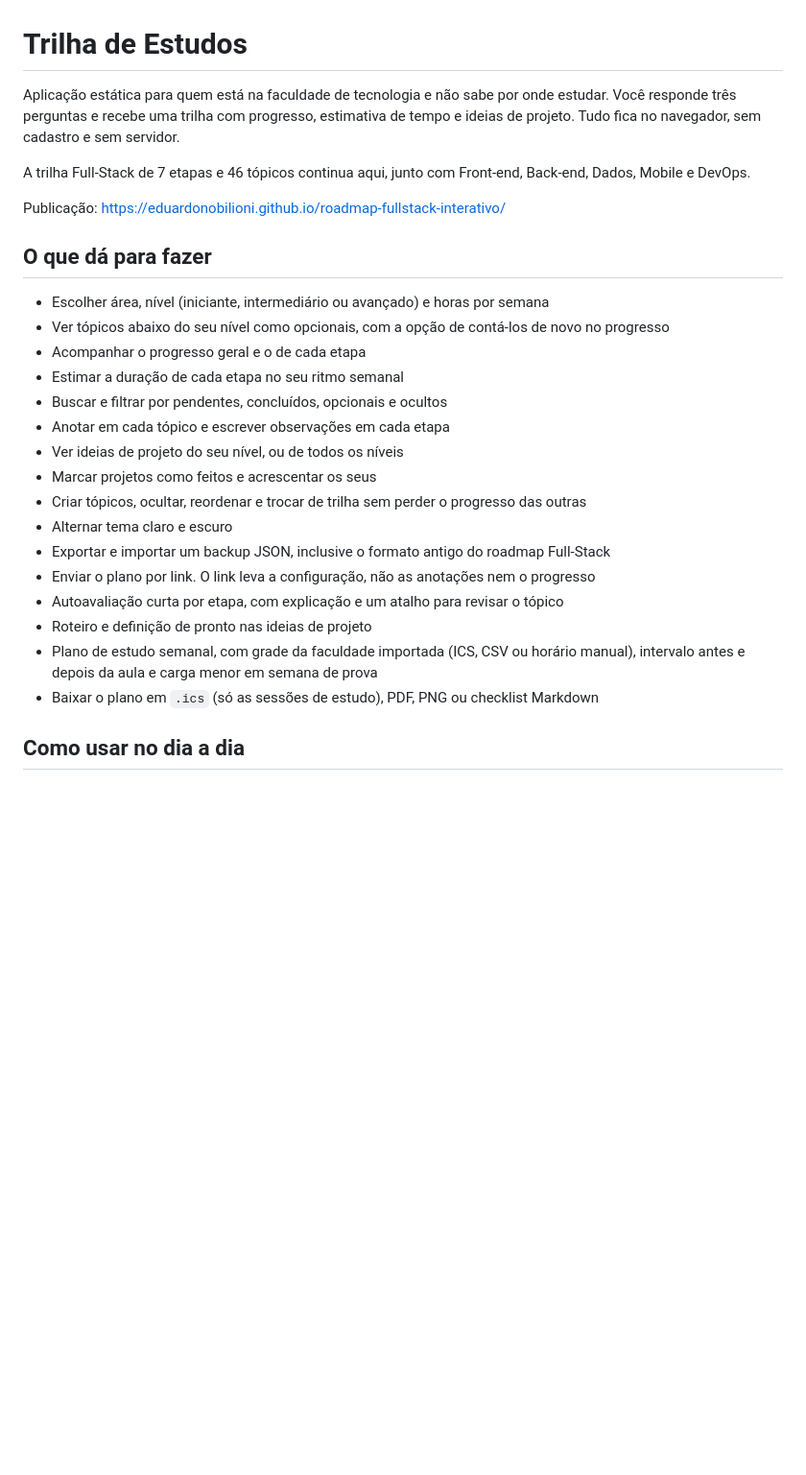
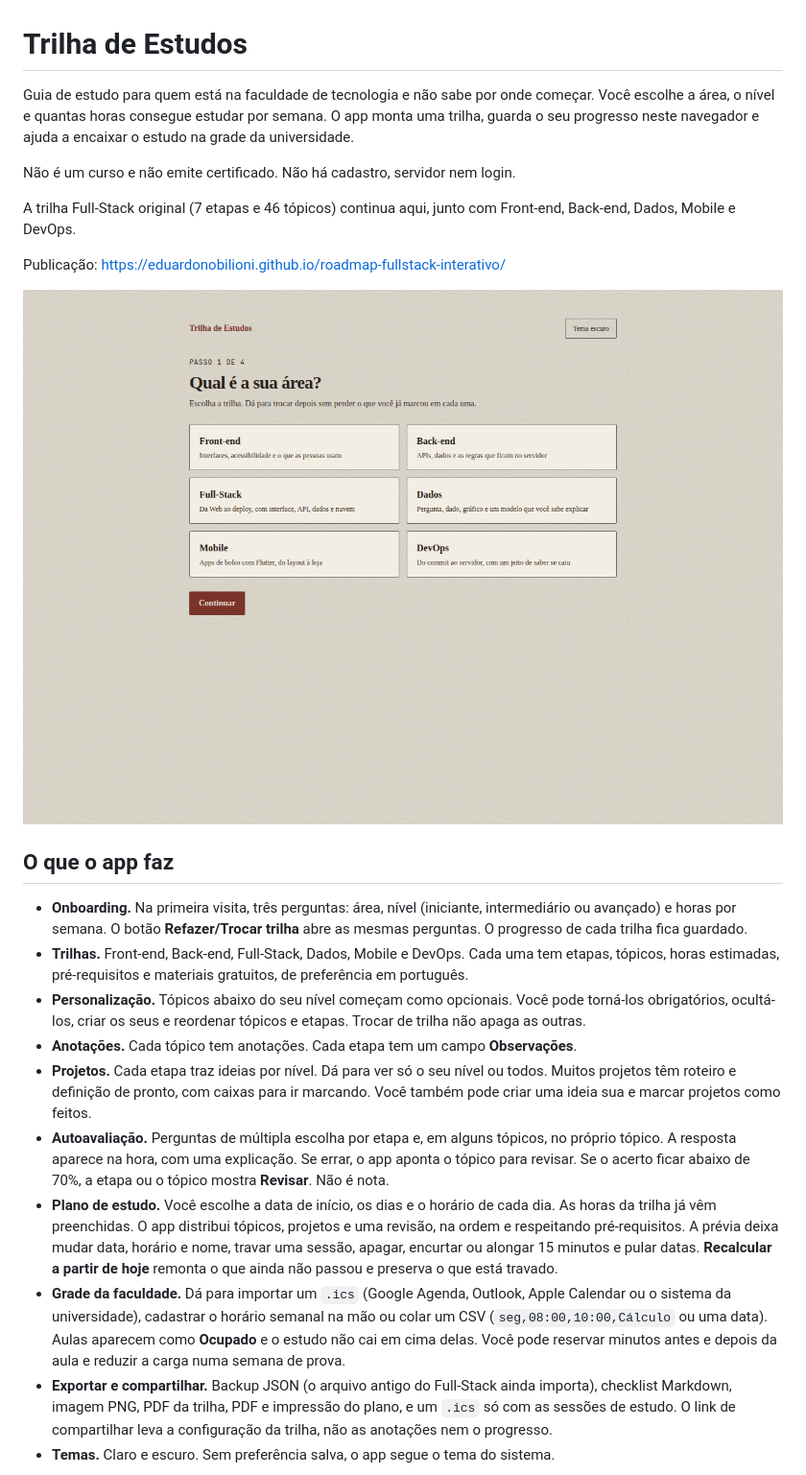
Before and after one commit to EduardoNobilioni/roadmap-fullstack-interativo, a Markdown page: README.md, the part around one of its changes. Shown at 96% size. Drawn GitHub-style; pictures changed too: docs/screenshots/onboarding.png (added); blank space fills up the shorter version.

```diff
--- a/README.md
+++ b/README.md
@@ -1,29 +1,25 @@
 # Trilha de Estudos
 
-Aplicação estática para quem está na faculdade de tecnologia e não sabe por onde estudar. Você responde três perguntas e recebe uma trilha com progresso, estimativa de tempo e ideias de projeto. Tudo fica no navegador, sem cadastro e sem servidor.
+Guia de estudo para quem está na faculdade de tecnologia e não sabe por onde começar. Você escolhe a área, o nível e quantas horas consegue estudar por semana. O app monta uma trilha, guarda o seu progresso neste navegador e ajuda a encaixar o estudo na grade da universidade.
 
-A trilha Full-Stack de 7 etapas e 46 tópicos continua aqui, junto com Front-end, Back-end, Dados, Mobile e DevOps.
+Não é um curso e não emite certificado. Não há cadastro, servidor nem login.
+
+A trilha Full-Stack original (7 etapas e 46 tópicos) continua aqui, junto com Front-end, Back-end, Dados, Mobile e DevOps.
 
 Publicação: https://eduardonobilioni.github.io/roadmap-fullstack-interativo/
 
-## O que dá para fazer
+![Escolha da área no primeiro acesso](docs/screenshots/onboarding.png)
 
-- Escolher área, nível (iniciante, intermediário ou avançado) e horas por semana
-- Ver tópicos abaixo do seu nível como opcionais, com a opção de contá-los de novo no progresso
-- Acompanhar o progresso geral e o de cada etapa
-- Estimar a duração de cada etapa no seu ritmo semanal
-- Buscar e filtrar por pendentes, concluídos, opcionais e ocultos
-- Anotar em cada tópico e escrever observações em cada etapa
-- Ver ideias de projeto do seu nível, ou de todos os níveis
-- Marcar projetos como feitos e acrescentar os seus
-- Criar tópicos, ocultar, reordenar e trocar de trilha sem perder o progresso das outras
-- Alternar tema claro e escuro
-- Exportar e importar um backup JSON, inclusive o formato antigo do roadmap Full-Stack
-- Enviar o plano por link. O link leva a configuração, não as anotações nem o progresso
-- Autoavaliação curta por etapa, com explicação e um atalho para revisar o tópico
-- Roteiro e definição de pronto nas ideias de projeto
-- Plano de estudo semanal, com grade da faculdade importada (ICS, CSV ou horário manual), intervalo antes e depois da aula e carga menor em semana de prova
-- Baixar o plano em `.ics` (só as sessões de estudo), PDF, PNG ou checklist Markdown
+## O que o app faz
 
-## Como usar no dia a dia
+- **Onboarding.** Na primeira visita, três perguntas: área, nível (iniciante, intermediário ou avançado) e horas por semana. O botão **Refazer/Trocar trilha** abre as mesmas perguntas. O progresso de cada trilha fica guardado.
+- **Trilhas.** Front-end, Back-end, Full-Stack, Dados, Mobile e DevOps. Cada uma tem etapas, tópicos, horas estimadas, pré-requisitos e materiais gratuitos, de preferência em português.
+- **Personalização.** Tópicos abaixo do seu nível começam como opcionais. Você pode torná-los obrigatórios, ocultá-los, criar os seus e reordenar tópicos e etapas. Trocar de trilha não apaga as outras.
+- **Anotações.** Cada tópico tem anotações. Cada etapa tem um campo **Observações**.
+- **Projetos.** Cada etapa traz ideias por nível. Dá para ver só o seu nível ou todos. Muitos projetos têm roteiro e definição de pronto, com caixas para ir marcando. Você também pode criar uma ideia sua e marcar projetos como feitos.
+- **Autoavaliação.** Perguntas de múltipla escolha por etapa e, em alguns tópicos, no próprio tópico. A resposta aparece na hora, com uma explicação. Se errar, o app aponta o tópico para revisar. Se o acerto ficar abaixo de 70%, a etapa ou o tópico mostra **Revisar**. Não é nota.
+- **Plano de estudo.** Você escolhe a data de início, os dias e o horário de cada dia. As horas da trilha já vêm preenchidas. O app distribui tópicos, projetos e uma revisão, na ordem e respeitando pré-requisitos. A prévia deixa mudar data, horário e nome, travar uma sessão, apagar, encurtar ou alongar 15 minutos e pular datas. **Recalcular a partir de hoje** remonta o que ainda não passou e preserva o que está travado.
+- **Grade da faculdade.** Dá para importar um `.ics` (Google Agenda, Outlook, Apple Calendar ou o sistema da universidade), cadastrar o horário semanal na mão ou colar um CSV (`seg,08:00,10:00,Cálculo` ou uma data). Aulas aparecem como **Ocupado** e o estudo não cai em cima delas. Você pode reservar minutos antes e depois da aula e reduzir a carga numa semana de prova.
+- **Exportar e compartilhar.** Backup JSON (o arquivo antigo do Full-Stack ainda importa), checklist Markdown, imagem PNG, PDF da trilha, PDF e impressão do plano, e um `.ics` só com as sessões de estudo. O link de compartilhar leva a configuração da trilha, não as anotações nem o progresso.
+- **Temas.** Claro e escuro. Sem preferência salva, o app segue o tema do sistema.
 
```
Also changed, not shown: other parts of README.md (+91 -31 lines), docs/auditoria/README.md (added, +18 -0 lines), docs/screenshots/plano.png (added), docs/screenshots/trilha.png (added), 7 other files.
